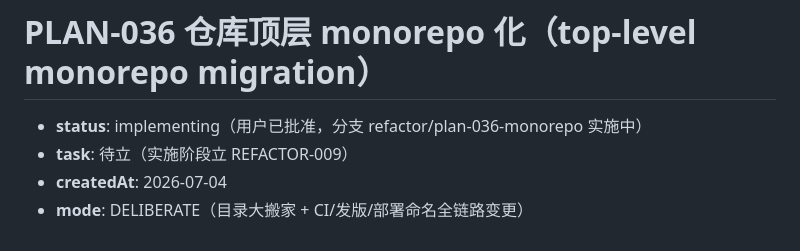
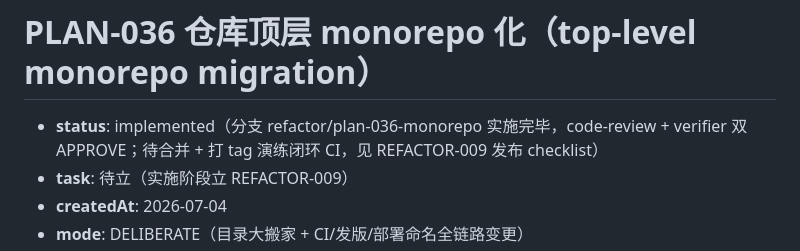
Before and after one commit to BenDaye/ttpos-artifacts, a Markdown page: docs/plan/PLAN-036.md, the part around the change. GitHub-like rendering.

Commit message:
docs: PLAN-036 实施收尾与双评审结论记录
Co-Authored-By: Claude Fable 5 <noreply@anthropic.com>

```diff
--- a/docs/plan/PLAN-036.md
+++ b/docs/plan/PLAN-036.md
@@ -1,6 +1,6 @@
 # PLAN-036 仓库顶层 monorepo 化（top-level monorepo migration）
 
-- **status**: implementing（用户已批准，分支 refactor/plan-036-monorepo 实施中）
+- **status**: implemented（分支 refactor/plan-036-monorepo 实施完毕，code-review + verifier 双 APPROVE；待合并 + 打 tag 演练闭环 CI，见 REFACTOR-009 发布 checklist）
 - **task**: 待立（实施阶段立 REFACTOR-009）
 - **createdAt**: 2026-07-04
 - **mode**: DELIBERATE（目录大搬家 + CI/发版/部署命名全链路变更）
```
Also changed, not shown: AGENTS.md (+2 -0 lines), docs/task/REFACTOR-009.md (+3 -1 lines).
